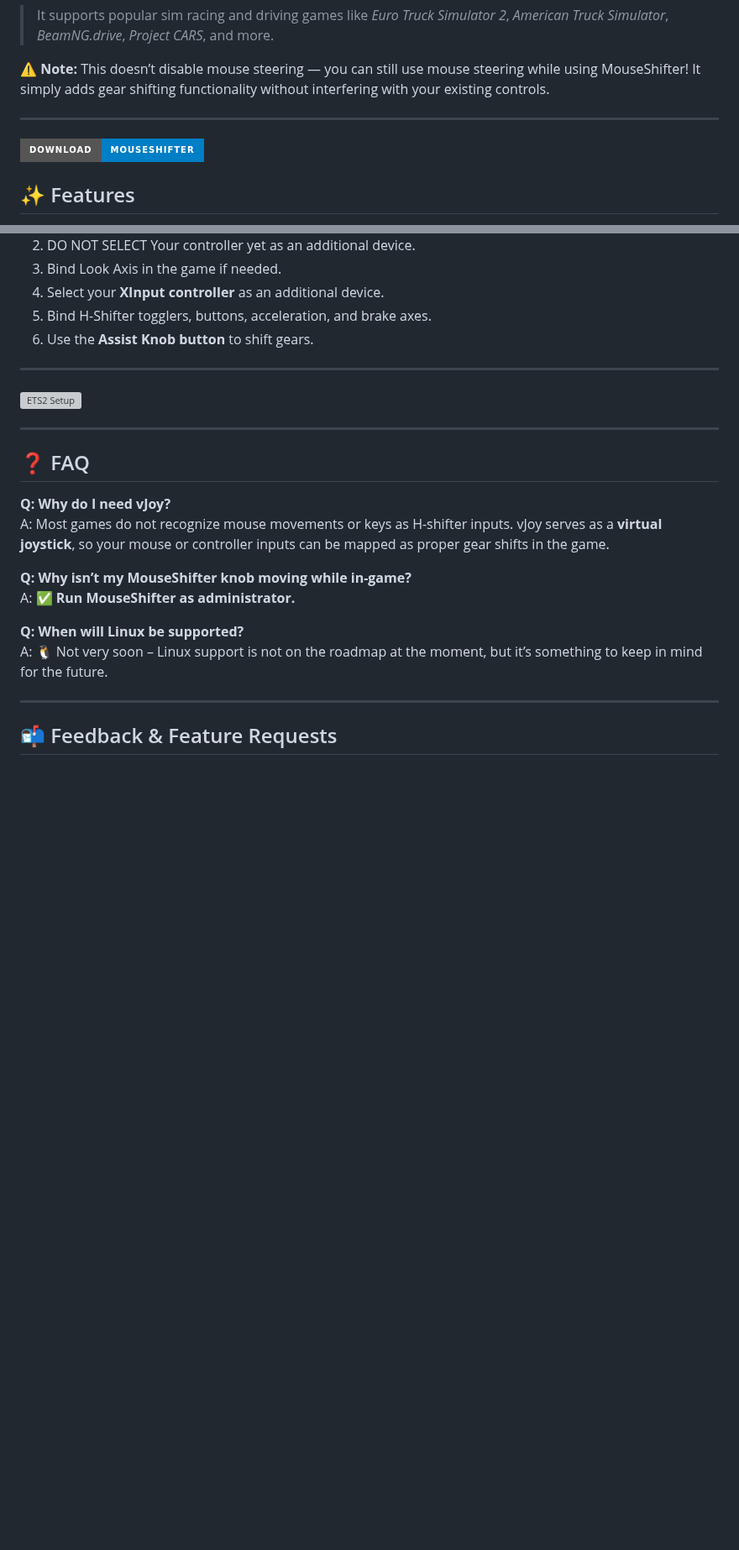
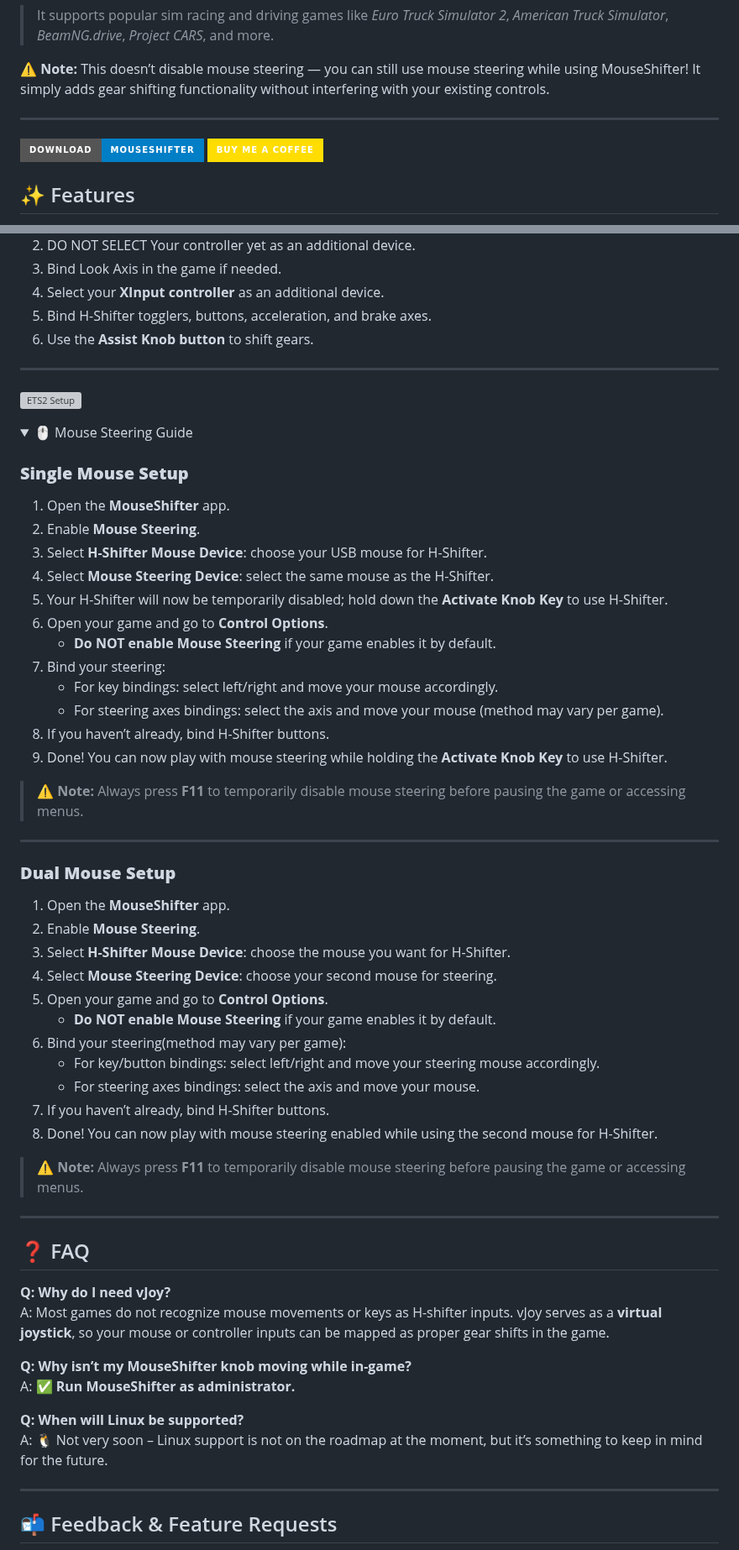
Before and after one commit to arnofrxdd/MouseShifter, a Markdown page: README.md, 2 parts joined by grey strips. Shown at 84% size. GitHub-like rendering; folded sections open; badges without logos; blank space fills up the shorter version; grey boxes are pictures that could not be loaded.

```diff
--- a/README.md
+++ b/README.md
@@ -8,6 +8,7 @@
 
 ---
 [![⬇️ Download MouseShifter](https://img.shields.io/badge/Download-MouseShifter-blue?style=for-the-badge)](https://github.com/arnofrxdd/MouseShifter/releases/download/Release/MouseShifter.zip)
+[![☕ Buy Me a Coffee](https://img.shields.io/badge/Buy_Me_a_Coffee-FFDD00?style=for-the-badge&logo=buy-me-a-coffee&logoColor=000000)](https://buymeacoffee.com/harshitparg)
 
 ## ✨ Features
 
@@ -113,6 +131,45 @@
 
 </details>
 
+<details>
+<summary>🖱️ Mouse Steering Guide</summary>
+
+### **Single Mouse Setup**
+
+1. Open the **MouseShifter** app.
+2. Enable **Mouse Steering**.
+3. Select **H-Shifter Mouse Device**: choose your USB mouse for H-Shifter.
+4. Select **Mouse Steering Device**: select the same mouse as the H-Shifter.
+5. Your H-Shifter will now be temporarily disabled; hold down the **Activate Knob Key** to use H-Shifter.
+6. Open your game and go to **Control Options**.
+   - **Do NOT enable Mouse Steering** if your game enables it by default.
+7. Bind your steering:
+   - For key bindings: select left/right and move your mouse accordingly.
+   - For steering axes bindings: select the axis and move your mouse (method may vary per game).
+8. If you haven’t already, bind H-Shifter buttons.
+9. Done! You can now play with mouse steering while holding the **Activate Knob Key** to use H-Shifter.
+
+> ⚠️ **Note:** Always press **F11** to temporarily disable mouse steering before pausing the game or accessing menus.
+
+---
+
+### **Dual Mouse Setup**
+
+1. Open the **MouseShifter** app.
+2. Enable **Mouse Steering**.
+3. Select **H-Shifter Mouse Device**: choose the mouse you want for H-Shifter.
+4. Select **Mouse Steering Device**: choose your second mouse for steering.
+5. Open your game and go to **Control Options**.
+   - **Do NOT enable Mouse Steering** if your game enables it by default.
+6. Bind your steering(method may vary per game):
+   - For key/button bindings: select left/right and move your steering mouse accordingly.
+   - For steering axes bindings: select the axis and move your mouse.
+7. If you haven’t already, bind H-Shifter buttons.
+8. Done! You can now play with mouse steering enabled while using the second mouse for H-Shifter.
+
+> ⚠️ **Note:** Always press **F11** to temporarily disable mouse steering before pausing the game or accessing menus.
+
+</details>
 
 ---
 
```
Also changed, not shown: other parts of README.md (+18 -1 lines).
